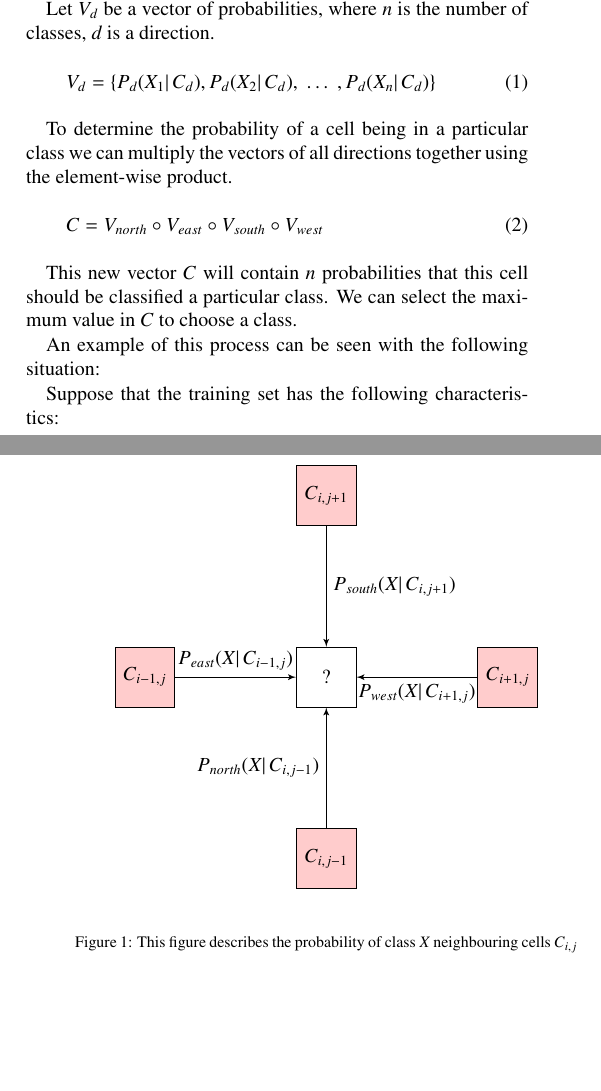
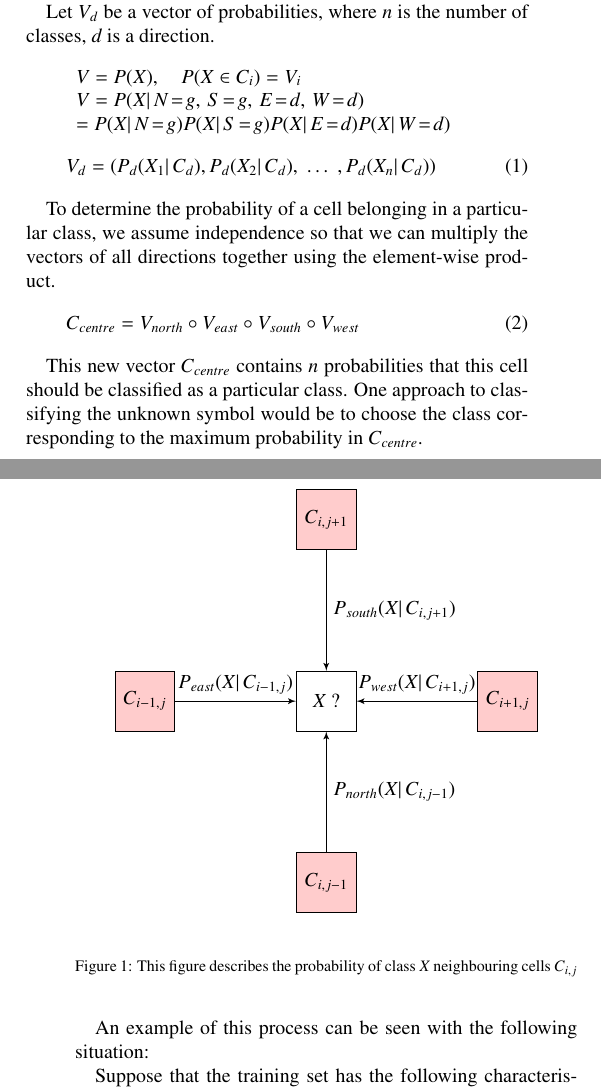
Before and after one commit to hockeybuggy/handDrawnMapRecognition, a LaTeX paper (docs/report.tex): two parts of the columns of pages 2 and 3 of 4 before the commit and two parts of the columns of pages 2 and 3 of 5 after it, joined at a grey line, cut so that both start at the same text, the shorter picture padded with empty space. Compiled offline with pdfLaTeX.

Commit message:
added more to probability calculation

```diff
--- a/docs/report.tex
+++ b/docs/report.tex
@@ -140,16 +140,16 @@ and complete but for now... pfffft %TODO
 \begin{center}
 \begin{tikzpicture}[node distance = 3.2 cm, auto]
     \node[ccell](top){$C_{i,j+1}$};
-    \node[ucell, below of=top](center){?};
+    \node[ucell, below of=top](center){$X$~?};
     \node[ccell, left of=center](left){$C_{i-1,j}$};
     \node[ccell, right of=center](right){$C_{i+1,j}$};
     \node[ccell, below of=center](bottom){$C_{i,j-1}$};
 
-    \path[line] (top)   -- node {$P_{south}(X | \, C_{i,j+1})$} (center);
+    \path[line] (top)   -- node[right] {$P_{south}(X | \, C_{i,j+1})$} (center);
 
-    \path[line] (left)  -- node {$P_{east}(X | \, C_{i-1,j})$} (center);
-    \path[line] (right) -- node {$P_{west}(X | \, C_{i+1,j})$} (center);
-    \path[line] (bottom) -- node {$P_{north}(X | \, C_{i,j-1})$} (center);
+    \path[line] (left)  -- node[above] {$P_{east}(X | \, C_{i-1,j})$} (center);
+    \path[line] (right) -- node[above] {$P_{west}(X | \, C_{i+1,j})$} (center);
+    \path[line] (bottom) -- node[right] {$P_{north}(X | \, C_{i,j-1})$} (center);
 \end{tikzpicture}
 \end{center}
 \caption{This figure describes the probability of class $X$ neighbouring cells $C_{i,j}$}
@@ -158,21 +158,28 @@ and complete but for now... pfffft %TODO
 Let $V_{d}$ be a vector of probabilities, where $n$ is the number of classes,
 $d$ is a direction.
 
+\[
+\begin{array}{l}
+V = P(X),\quad P(X \in C_i) = V_i \\
+V = P(X|\,N\!=\!g,\,S\!=\!g,\,E\!=\!d,\,W\!=\!d)  \\
+= P(X|\,N\!=\!g)P(X|\,S\!=\!g)P(X|\,E\!=\!d)P(X|\,W\!=\!d) \\
+\end{array}
+\]
+
 \begin{equation}
-V_{d} = \{P_{d}{(X_{1} | \, C_{d})}, P_{d}{(X_{2} | \, C_{d}),\; \ldots \; , P_{d}{(X_{n} | \, C_{d}})}\}
+V_{d} = \left(P_{d}{(X_{1} | \, C_{d})}, P_{d}{(X_{2} | \, C_{d}),\; \ldots \; , P_{d}{(X_{n} | \, C_{d}})}\right)
 \end{equation}
 
- To determine the probability of a cell being in a particular class
-we can multiply the vectors of all directions together using the element-wise
-product.
+To determine the probability of a cell belonging in a particular class, we assume independence
+so that we can multiply the vectors of all directions together using the element-wise product.
 
 \begin{equation}
-C = V_{north} \circ V_{east} \circ V_{south} \circ V_{west}
+C_{centre} = V_{north} \circ V_{east} \circ V_{south} \circ V_{west}
 \end{equation}
 
-This new vector $C$ will contain $n$ probabilities that this cell should be
-classified a particular class. We can select the maximum
-value in $C$ to choose a class.
+This new vector $C_{centre}$ contains $n$ probabilities that this cell should be
+classified as a particular class. One approach to classifying the unknown symbol
+would be to choose the class corresponding to the maximum probability in $C_{centre}$.
 
 An example of this process can be seen with the following situation:
 
```
Also changed, not shown: docs/report.tex (2 more changed lines).
